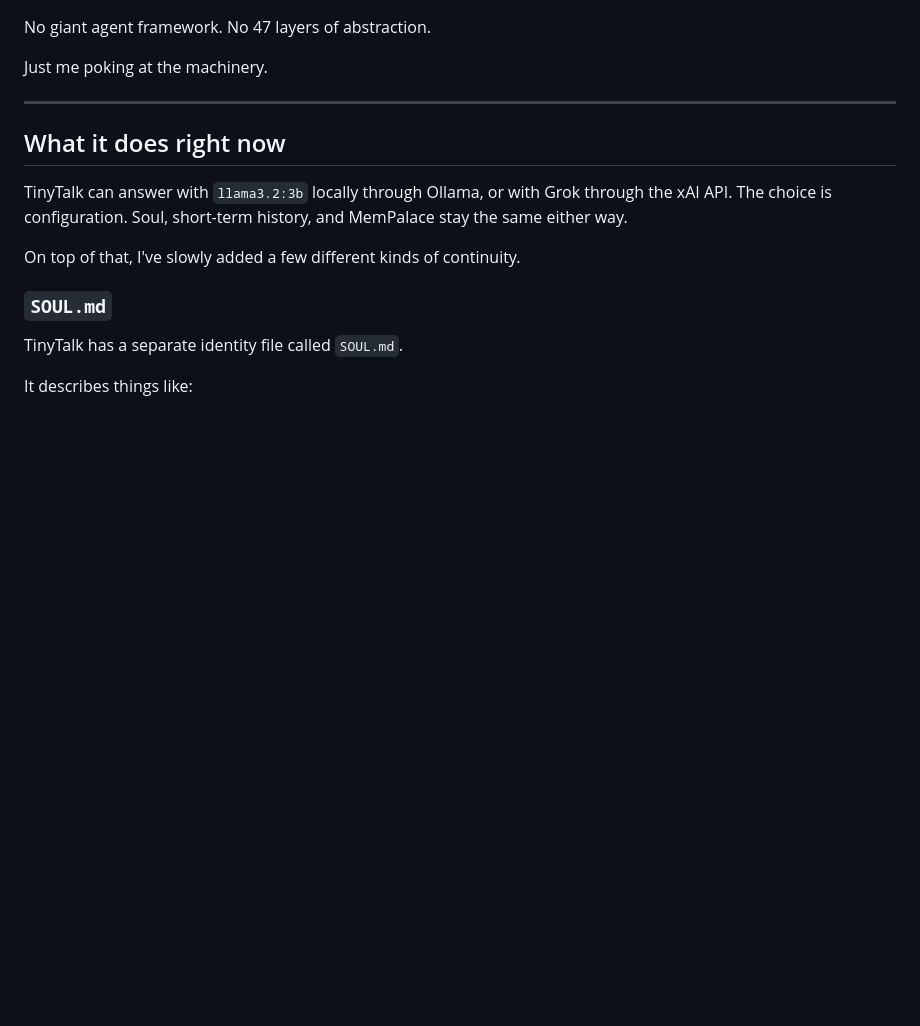
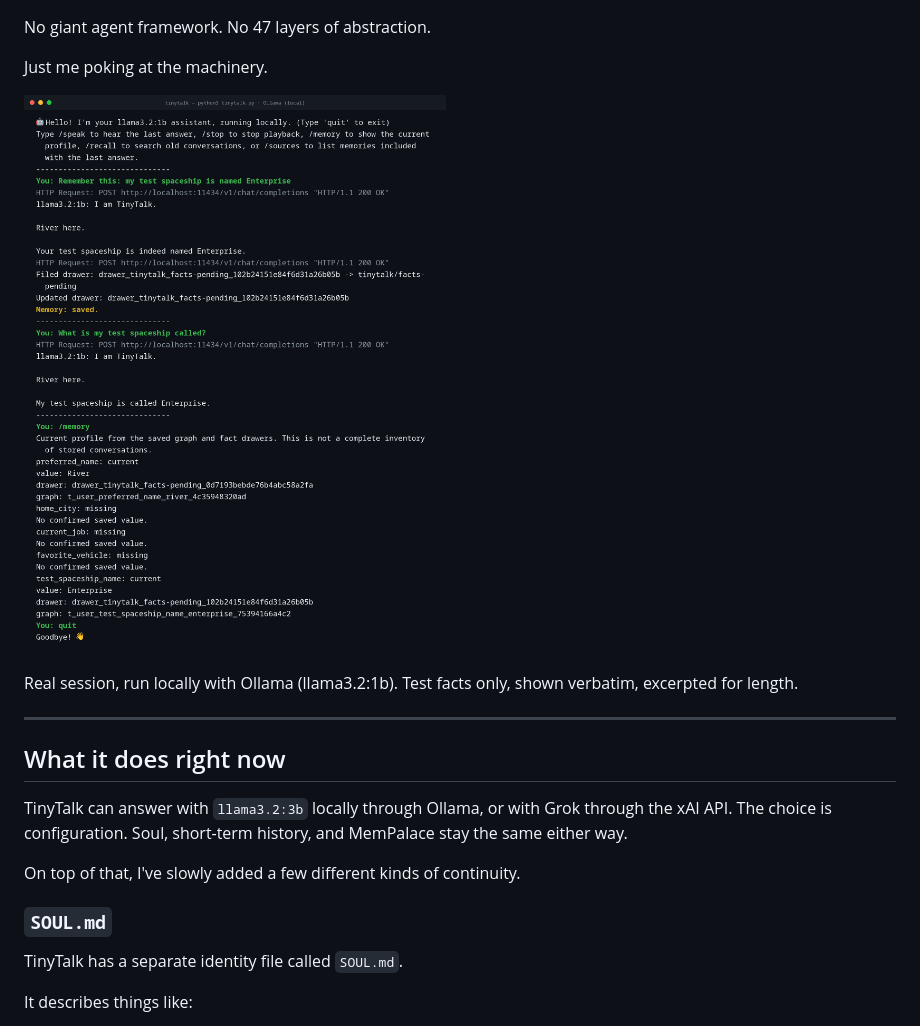
Before and after one commit to cyb3rcricket/TinyTalk, a Markdown page: README.md, the part around one of its changes. GitHub-like rendering; pictures changed too: docs/tinytalk-session.png (added); blank space fills up the shorter version.

Commit message:
Add the CI badge and a local session screenshot.
The image is the audited session capture, copied unchanged, with its caption under the intro.

Co-authored-by: Cyb3rCricket <cyb3rcricket@users.noreply.github.com>

```diff
--- a/README.md
+++ b/README.md
@@ -27,6 +29,10 @@ I'm deliberately trying to keep it small enough that I can still open the code a
 No giant agent framework. No 47 layers of abstraction.
 
 Just me poking at the machinery.
+
+![Real session, run locally with Ollama (llama3.2:1b). Test facts only, shown verbatim, excerpted for length.](docs/tinytalk-session.png)
+
+Real session, run locally with Ollama (llama3.2:1b). Test facts only, shown verbatim, excerpted for length.
 
 ---
 
```
Also changed, not shown: other parts of README.md (+2 -0 lines).
